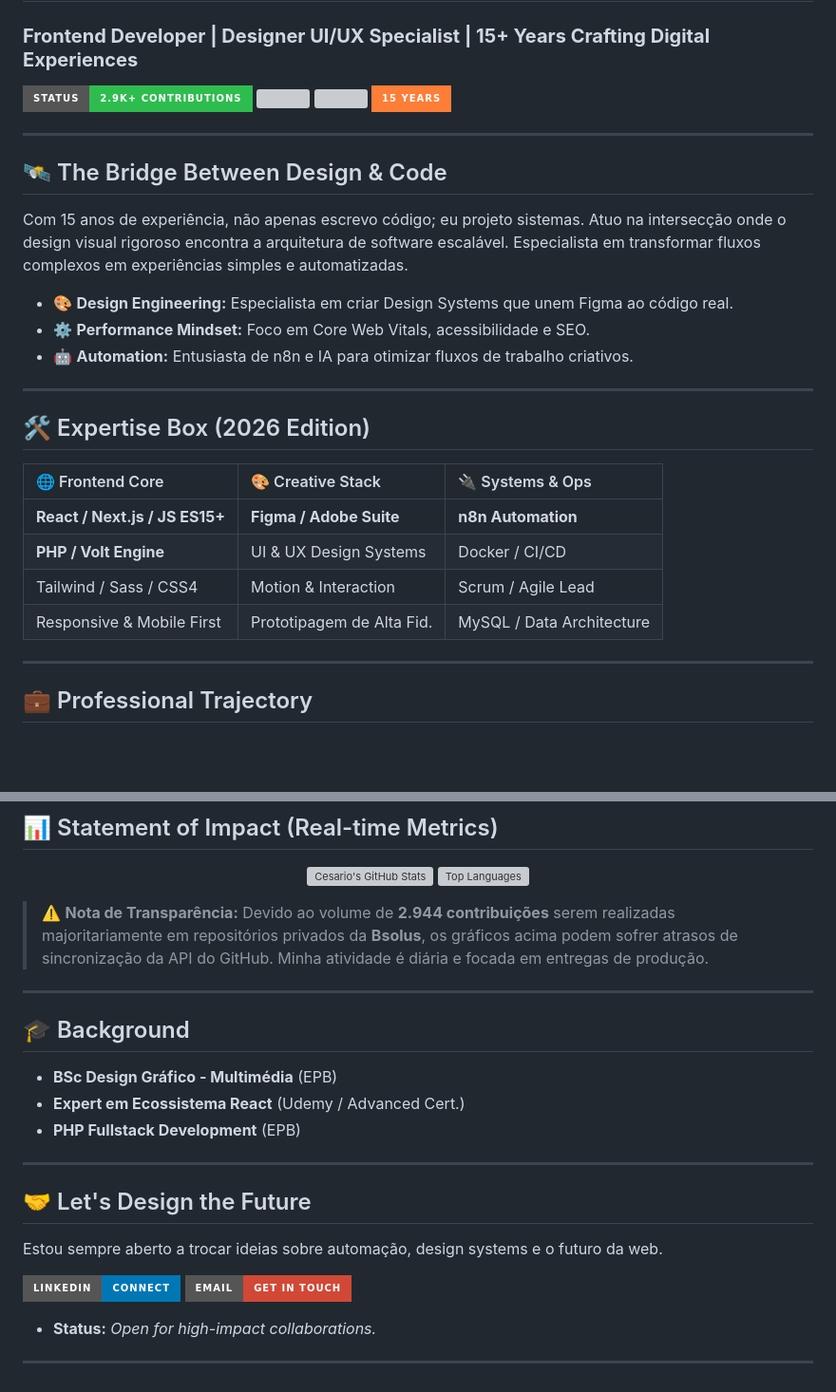
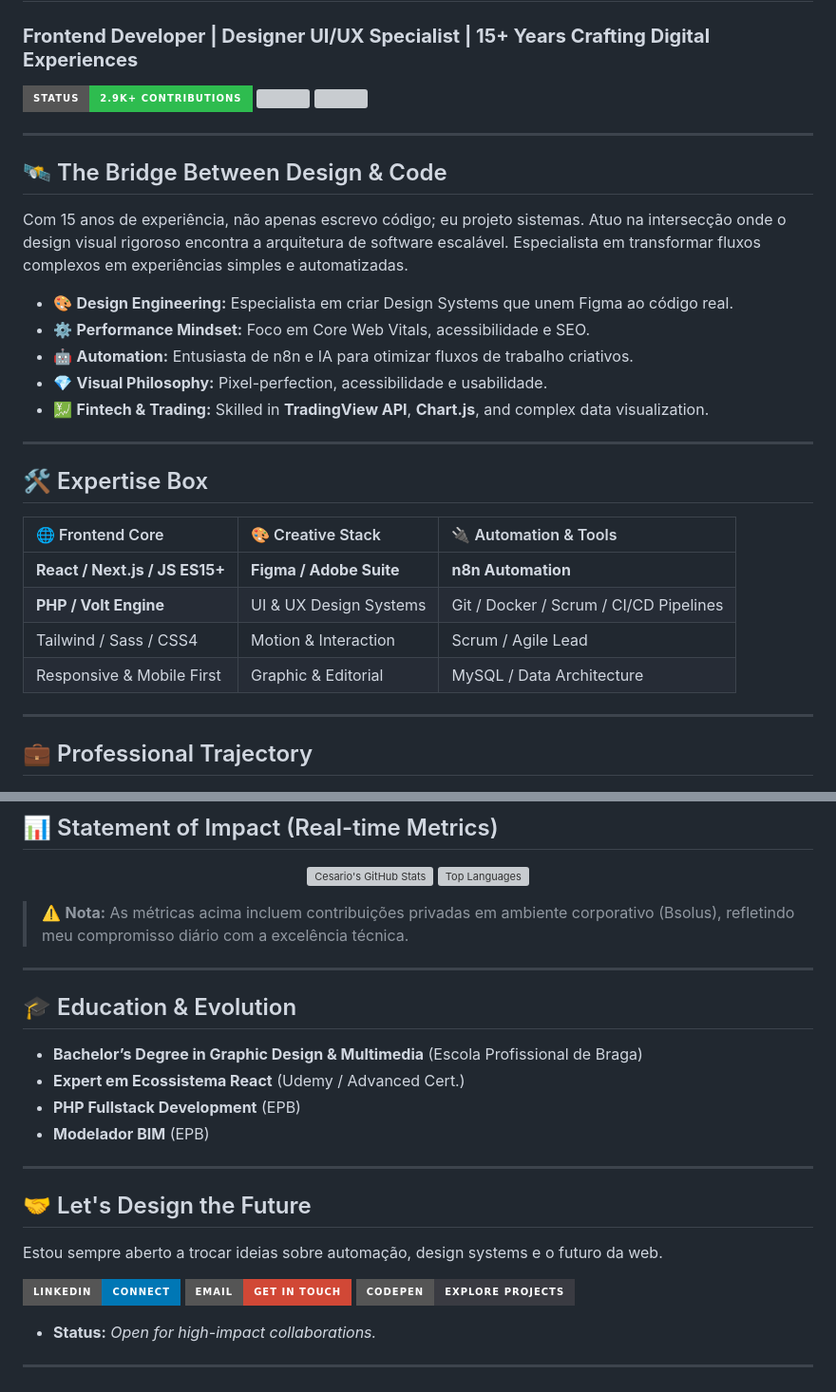
Before and after one commit to cesarioalves/cesarioalves, a Markdown page: README_NEW.md, 2 parts joined by grey strips. Shown at 95% size. GitHub-like rendering; badges without logos; blank space fills up the shorter version; grey boxes are pictures that could not be loaded.

Commit message:
Revise README for clarity and updated information
Updated README to reflect current expertise and contributions.

```diff
--- a/README_NEW.md
+++ b/README_NEW.md
@@ -5,8 +5,6 @@
   <img src="https://img.shields.io/badge/Status-2.9k+_Contributions-2ebc4f?style=for-the-badge&logo=github" />
   <img src="https://img.shields.io/badge/Expertise-Fullstack_Developer_&_UI/UX_Designer-blueviolet?style=for-the-badge" />
   <img src="https://img.shields.io/badge/Tech-React_/_PHP_/_Volt_/_JS-8892bf?style=for-the-badge" />
-    <img src="https://img.shields.io/badge/15_Years-orange?style=for-the-badge" />
-
 </p>
 
 ---
@@ -17,17 +15,19 @@ Com 15 anos de experiência, não apenas escrevo código; eu projeto sistemas. A
 - 🎨 **Design Engineering:** Especialista em criar Design Systems que unem Figma ao código real.
 - ⚙️ **Performance Mindset:** Foco em Core Web Vitals, acessibilidade e SEO.
 - 🤖 **Automation:** Entusiasta de n8n e IA para otimizar fluxos de trabalho criativos.
+- 💎 **Visual Philosophy:** Pixel-perfection, acessibilidade e usabilidade.
+- 💹 **Fintech & Trading:** Skilled in **TradingView API**, **Chart.js**, and complex data visualization.
 
 ---
 
-## 🛠️ Expertise Box (2026 Edition)
+## 🛠️ Expertise Box
 
-| 🌐 Frontend Core | 🎨 Creative Stack | 🔌 Systems & Ops |
+| 🌐 Frontend Core | 🎨 Creative Stack | 🔌 Automation & Tools |
 | :--- | :--- | :--- |
 | **React / Next.js / JS ES15+** | **Figma / Adobe Suite** | **n8n Automation** |
-| **PHP / Volt Engine** | UI & UX Design Systems | Docker / CI/CD |
+| **PHP / Volt Engine** | UI & UX Design Systems | Git / Docker / Scrum / CI/CD Pipelines |
 | Tailwind / Sass / CSS4 | Motion & Interaction | Scrum / Agile Lead |
-| Responsive & Mobile First | Prototipagem de Alta Fid. | MySQL / Data Architecture |
+| Responsive & Mobile First | Graphic & Editorial | MySQL / Data Architecture |
 
 ---
 
@@ -50,15 +50,15 @@ Com 15 anos de experiência, não apenas escrevo código; eu projeto sistemas. A
   <img height="190em" src="https://github-readme-stats-roan-seven-53.vercel.app/api?username=cesarioalves&show=reviews,prs_merged,prs_merged_percentage,contribs,prs&hide=issues,stars,discussions_started,discussions_answered&show_icons=true&rank_icon=github&theme=tokyonight&count_private=true&hide_border=true&bg_color=0D1117&count_private=true&commits_year=2025" alt="Cesario's GitHub Stats" />
   <img height="190em" src="https://github-readme-stats-roan-seven-53.vercel.app/api/top-langs/?username=cesarioalves&layout=compact&langs_count=7&theme=tokyonight&hide_border=true&bg_color=0D1117&commits_year=2025" alt="Top Languages" /></p>
 
-> ⚠️ **Nota de Transparência:** Devido ao volume de **2.944 contribuições** serem realizadas majoritariamente em repositórios privados da **Bsolus**, os gráficos acima podem sofrer atrasos de sincronização da API do GitHub. Minha atividade é diária e focada em entregas de produção.
+> ⚠️ **Nota:** As métricas acima incluem contribuições privadas em ambiente corporativo (Bsolus), refletindo meu compromisso diário com a excelência técnica.
 
 ---
 
-## 🎓 Background
-* **BSc Design Gráfico - Multimédia** (EPB)
+## 🎓 Education & Evolution
+* **Bachelor’s Degree in Graphic Design & Multimedia** (Escola Profissional de Braga)
 * **Expert em Ecossistema React** (Udemy / Advanced Cert.)
 * **PHP Fullstack Development** (EPB)
-
+* **Modelador BIM** (EPB)
 ---
 
 ## 🤝 Let's Design the Future
@@ -66,6 +66,8 @@ Estou sempre aberto a trocar ideias sobre automação, design systems e o futuro
 
 [![LinkedIn](https://img.shields.io/badge/LinkedIn-Connect-0077B5?style=for-the-badge&logo=linkedin)](https://linkedin.com/in/cesarioalves)
 [![Email](https://img.shields.io/badge/Email-Get_in_touch-D14836?style=for-the-badge&logo=gmail)](https://forms.gle/v1Xm41P6tSUskdEz5)
+[![CodePen](https://img.shields.io/badge/CodePen-Explore_Projects-3a3b42?style=for-the-badge&logo=codepen)](https://codepen.io/cesarioalves)
+
 - **Status:** *Open for high-impact collaborations.*
 
 ---
```
